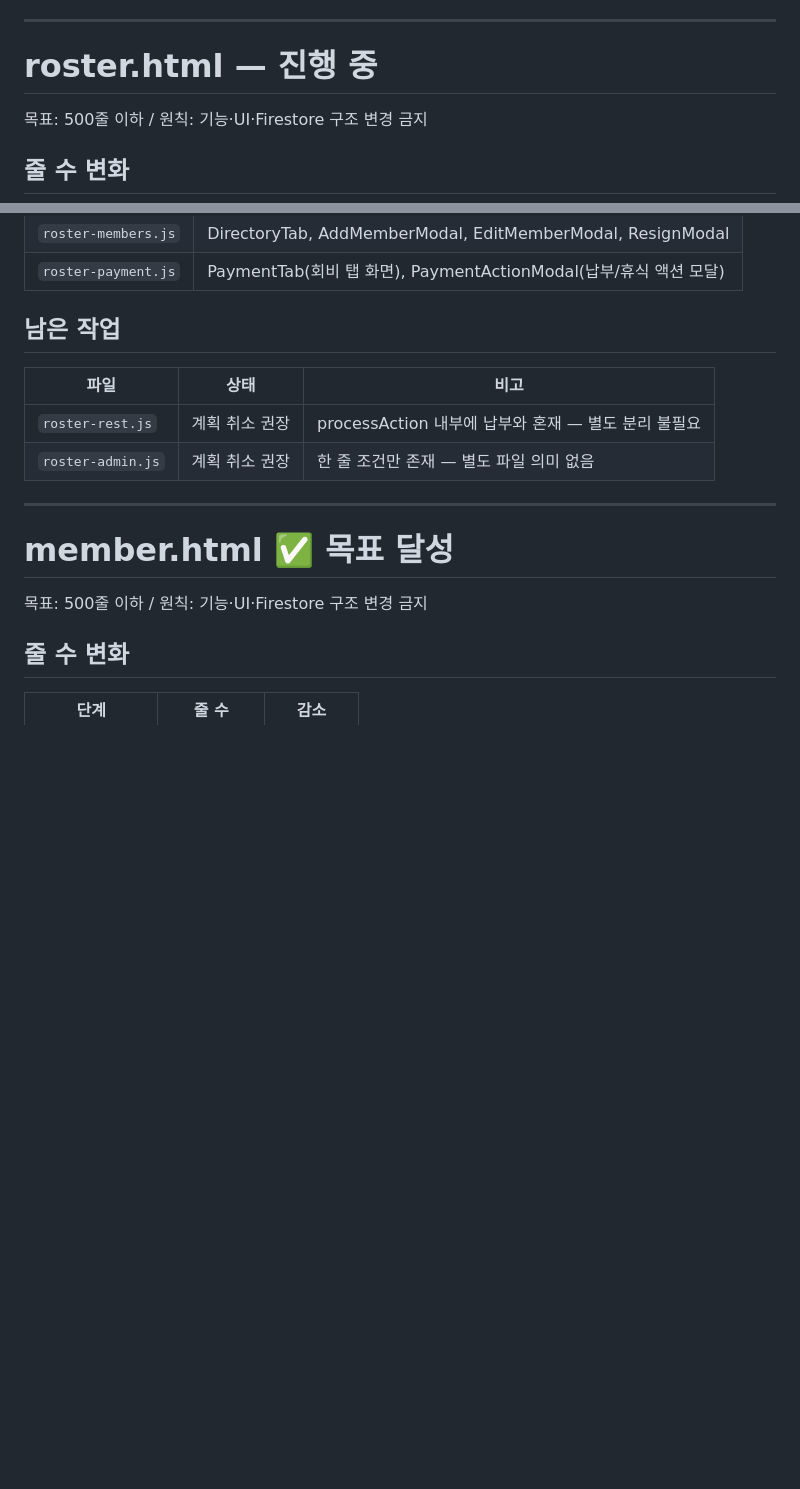
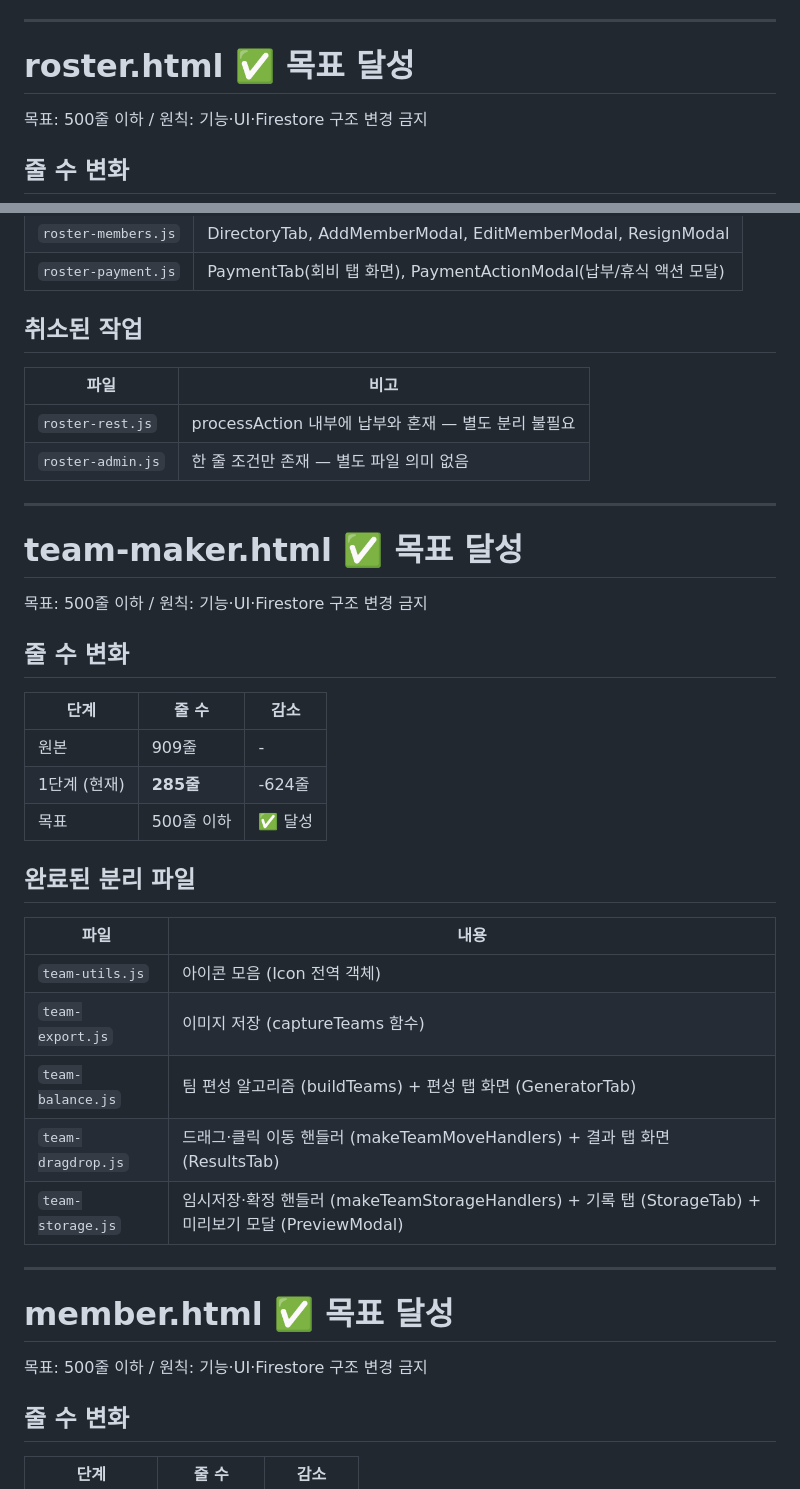
Before and after one commit to team-moida/team-moida.github.io, a Markdown page: progress.md, 2 parts joined by grey strips. GitHub-like rendering; blank space fills up the shorter version.

Commit message:
모이다 자동 업데이트

```diff
--- a/progress.md
+++ b/progress.md
@@ -47,7 +47,7 @@
 
 ---
 
-# roster.html — 진행 중
+# roster.html ✅ 목표 달성
 
 목표: 500줄 이하 / 원칙: 기능·UI·Firestore 구조 변경 금지
 
@@ -69,12 +69,36 @@
 | `roster-members.js` | DirectoryTab, AddMemberModal, EditMemberModal, ResignModal |
 | `roster-payment.js` | PaymentTab(회비 탭 화면), PaymentActionModal(납부/휴식 액션 모달) |
 
-## 남은 작업
+## 취소된 작업
 
-| 파일 | 상태 | 비고 |
-|------|------|------|
-| `roster-rest.js` | 계획 취소 권장 | processAction 내부에 납부와 혼재 — 별도 분리 불필요 |
-| `roster-admin.js` | 계획 취소 권장 | 한 줄 조건만 존재 — 별도 파일 의미 없음 |
+| 파일 | 비고 |
+|------|------|
+| `roster-rest.js` | processAction 내부에 납부와 혼재 — 별도 분리 불필요 |
+| `roster-admin.js` | 한 줄 조건만 존재 — 별도 파일 의미 없음 |
+
+---
+
+# team-maker.html ✅ 목표 달성
+
+목표: 500줄 이하 / 원칙: 기능·UI·Firestore 구조 변경 금지
+
+## 줄 수 변화
+
+| 단계 | 줄 수 | 감소 |
+|------|-------|------|
+| 원본 | 909줄 | - |
+| 1단계 (현재) | **285줄** | -624줄 |
+| 목표 | 500줄 이하 | ✅ 달성 |
+
+## 완료된 분리 파일
+
+| 파일 | 내용 |
+|------|------|
+| `team-utils.js` | 아이콘 모음 (Icon 전역 객체) |
+| `team-export.js` | 이미지 저장 (captureTeams 함수) |
+| `team-balance.js` | 팀 편성 알고리즘 (buildTeams) + 편성 탭 화면 (GeneratorTab) |
+| `team-dragdrop.js` | 드래그·클릭 이동 핸들러 (makeTeamMoveHandlers) + 결과 탭 화면 (ResultsTab) |
+| `team-storage.js` | 임시저장·확정 핸들러 (makeTeamStorageHandlers) + 기록 탭 (StorageTab) + 미리보기 모달 (PreviewModal) |
 
 ---
 
```
